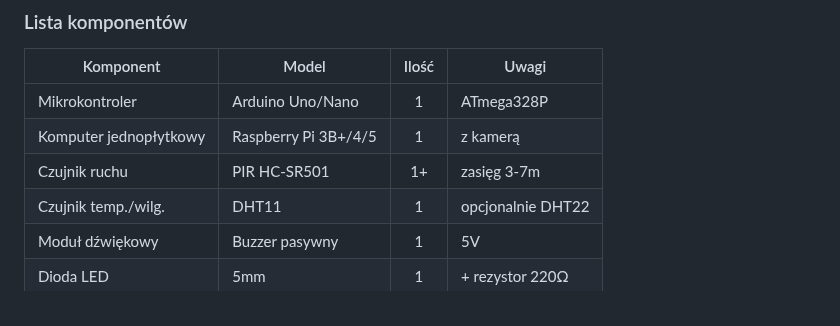
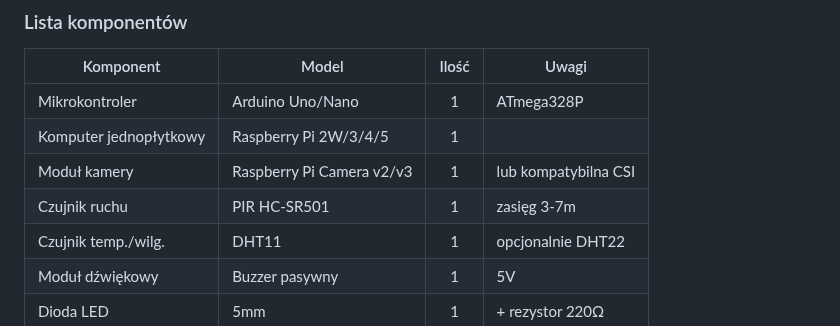
Before and after one commit to K1taSun/Inteligentny_System_Biezpieczenstwa_Dla_Domu, a Markdown page: README.md, the part around one of its changes. GitHub-like rendering.

```diff
--- a/README.md
+++ b/README.md
@@ -235,8 +235,9 @@
 | Komponent | Model | Ilość | Uwagi |
 |-----------|-------|:-----:|-------|
 | Mikrokontroler | Arduino Uno/Nano | 1 | ATmega328P |
-| Komputer jednopłytkowy | Raspberry Pi 3B+/4/5 | 1 | z kamerą |
-| Czujnik ruchu | PIR HC-SR501 | 1+ | zasięg 3-7m |
+| Komputer jednopłytkowy | Raspberry Pi 2W/3/4/5 | 1 | |
+| Moduł kamery | Raspberry Pi Camera v2/v3 | 1 | lub kompatybilna CSI |
+| Czujnik ruchu | PIR HC-SR501 | 1 | zasięg 3-7m |
 | Czujnik temp./wilg. | DHT11 | 1 | opcjonalnie DHT22 |
 | Moduł dźwiękowy | Buzzer pasywny | 1 | 5V |
 | Dioda LED | 5mm | 1 | + rezystor 220Ω |
```
Also changed, not shown: other parts of README.md (+11 -11 lines).
